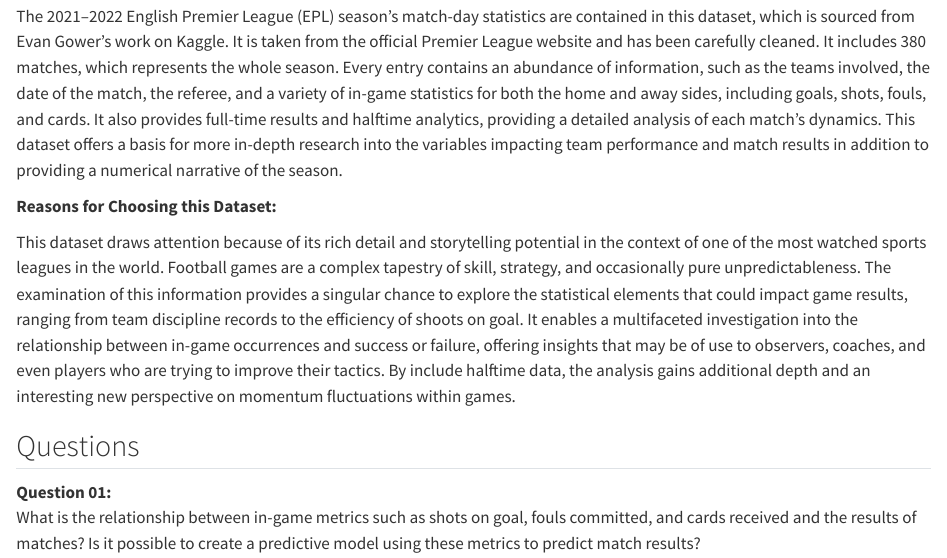
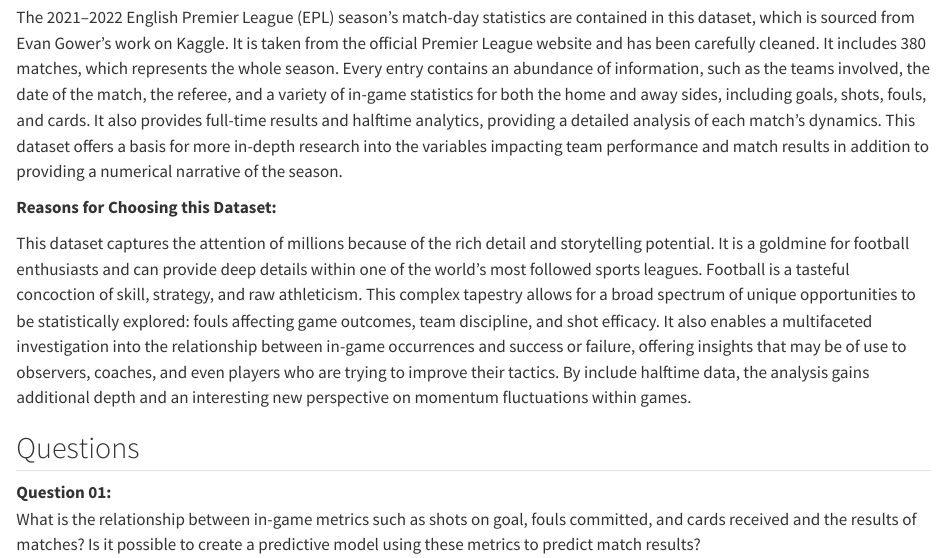
Before and after one commit to INFO523-S24/project-01-TAAAG-team, a Quarto document (proposal.qmd): the page in a window 1100 px wide, from 710 px down before the commit and from 680 px down after it, so that both start at the same text. Rendered offline with R 4.5, knitr and Pandoc in place of Quarto, with nearby package versions.

Commit message:
edits made to the 'reasons for choosing this dataset' section - reworded and restructured content based off of group discussion

```diff
--- a/proposal.qmd
+++ b/proposal.qmd
@@ -26,12 +26,11 @@ print(import_data.head())
 
 **Dataset Description:**
 
-\
 The 2021–2022 English Premier League (EPL) season's match-day statistics are contained in this dataset, which is sourced from Evan Gower's work on Kaggle. It is taken from the official Premier League website and has been carefully cleaned. It includes 380 matches, which represents the whole season. Every entry contains an abundance of information, such as the teams involved, the date of the match, the referee, and a variety of in-game statistics for both the home and away sides, including goals, shots, fouls, and cards. It also provides full-time results and halftime analytics, providing a detailed analysis of each match's dynamics. This dataset offers a basis for more in-depth research into the variables impacting team performance and match results in addition to providing a numerical narrative of the season.
 
 **Reasons for Choosing this Dataset:**
 
-This dataset draws attention because of its rich detail and storytelling potential in the context of one of the most watched sports leagues in the world. Football games are a complex tapestry of skill, strategy, and occasionally pure unpredictableness. The examination of this information provides a singular chance to explore the statistical elements that could impact game results, ranging from team discipline records to the efficiency of shoots on goal. It enables a multifaceted investigation into the relationship between in-game occurrences and success or failure, offering insights that may be of use to observers, coaches, and even players who are trying to improve their tactics. By include halftime data, the analysis gains additional depth and an interesting new perspective on momentum fluctuations within games.
+This dataset captures the attention of millions because of the rich detail and storytelling potential. It is a goldmine for football enthusiasts and can provide deep details within one of the world's most followed sports leagues. Football is a tasteful concoction of skill, strategy, and raw athleticism. This complex tapestry allows for a broad spectrum of unique opportunities to be statistically explored: fouls affecting game outcomes, team discipline, and shot efficacy. It also enables a multifaceted investigation into the relationship between in-game occurrences and success or failure, offering insights that may be of use to observers, coaches, and even players who are trying to improve their tactics. By include halftime data, the analysis gains additional depth and an interesting new perspective on momentum fluctuations within games.
 
 ## Questions
 
```
